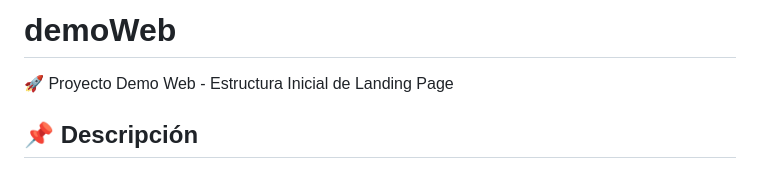
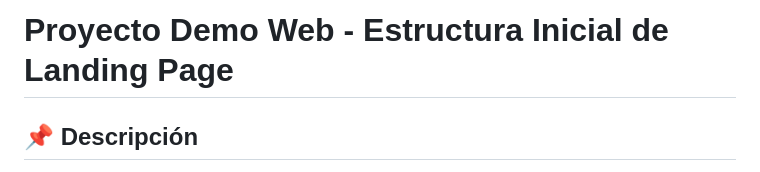
Before and after one commit to LeonRamos/programacionWEB, a Markdown page: demoWeb_1ro/README.md, the part around the change. GitHub-like rendering.

```diff
--- a/demoWeb_1ro/README.md
+++ b/demoWeb_1ro/README.md
@@ -1,6 +1,4 @@
-# demoWeb
-
-🚀 Proyecto Demo Web - Estructura Inicial de Landing Page
+# Proyecto Demo Web - Estructura Inicial de Landing Page
 
 ## 📌 Descripción
 Este repositorio contiene la estructura inicial del proyecto **demoWeb**, una landing page en desarrollo. En esta primera versión, se han creado las carpetas y archivos básicos necesarios para comenzar el proyecto de manera organizada y eficiente.
```
